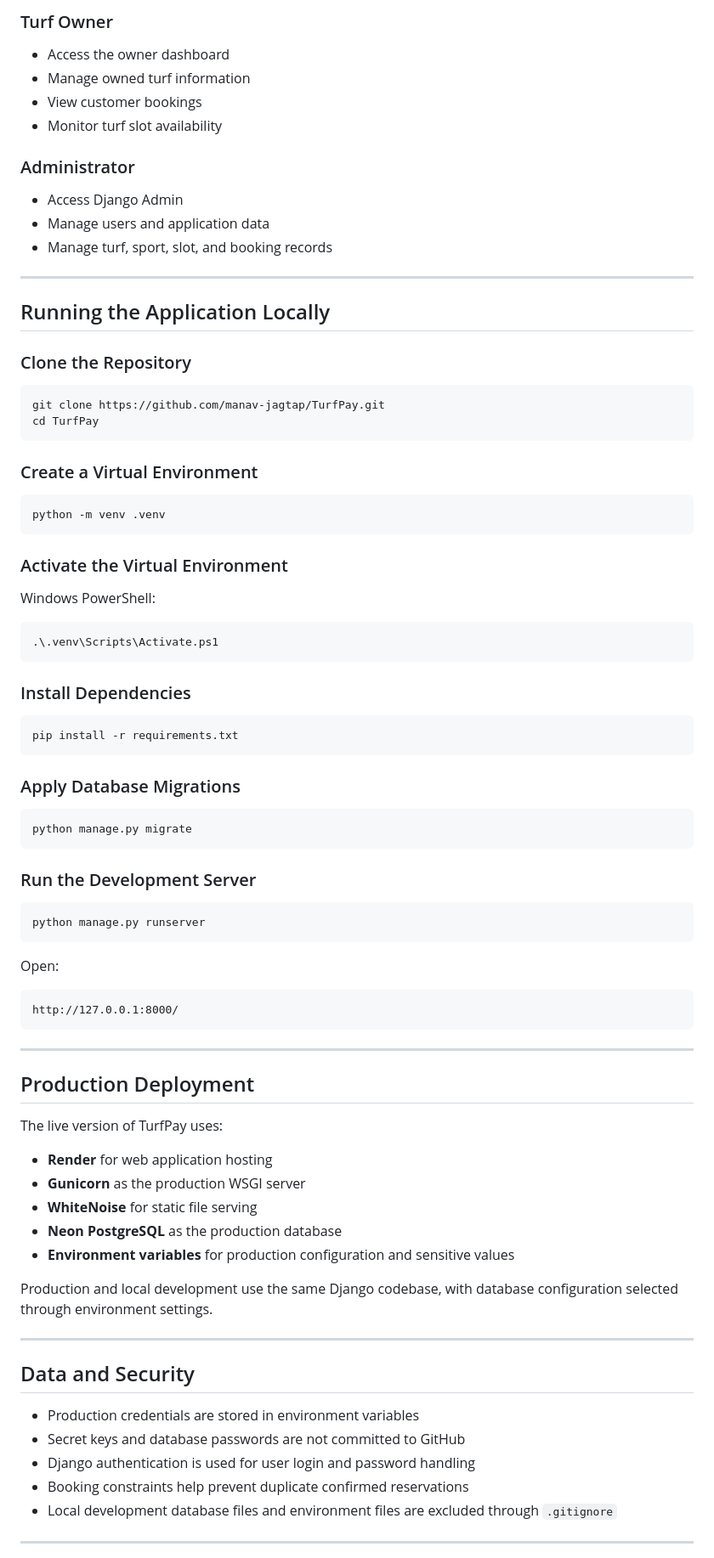
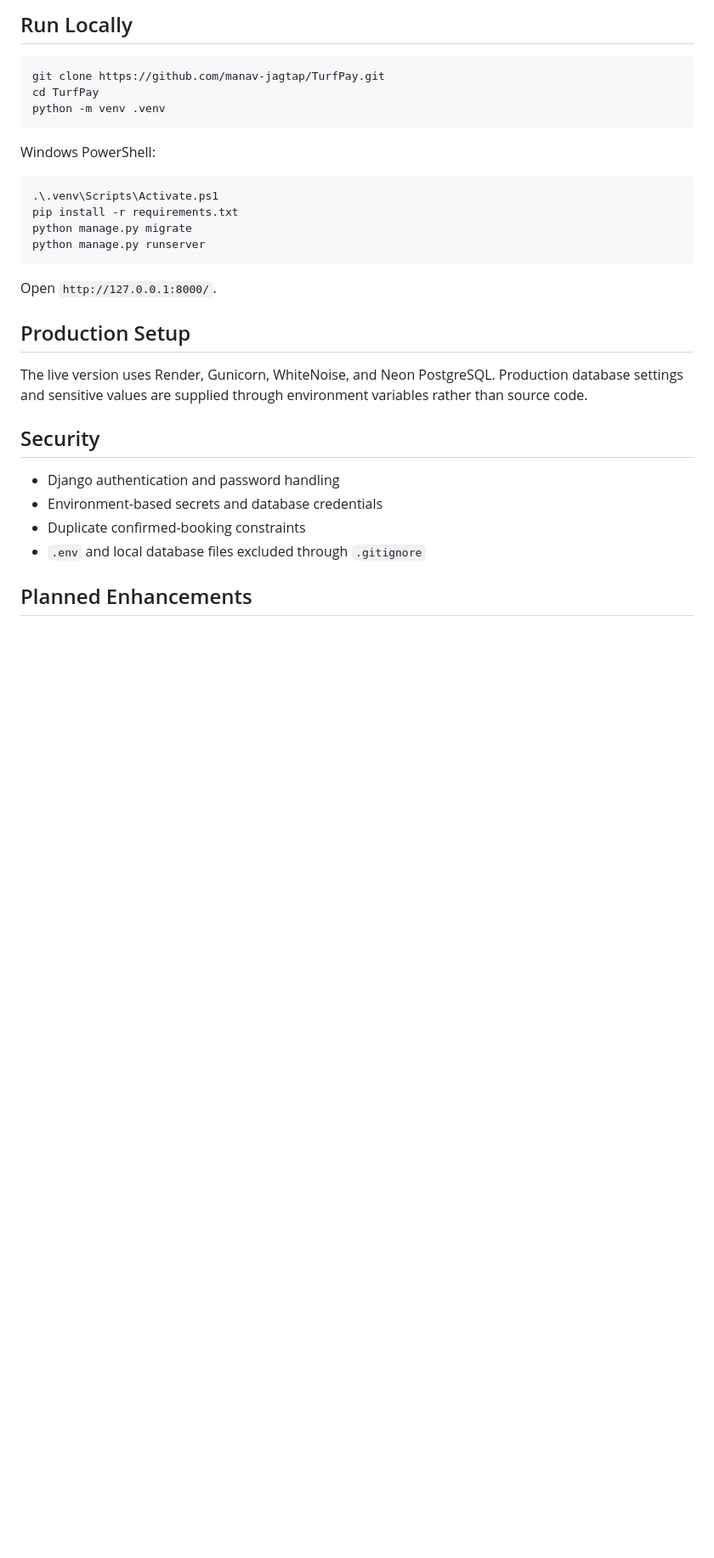
Before and after one commit to manav-jagtap/TurfPay, a Markdown page: README.md, the part around one of its changes. Shown at 85% size. GitHub-like rendering; blank space fills up the shorter version.

````diff
--- a/README.md
+++ b/README.md
@@ -142,88 +71,32 @@ The booking logic also checks the logical combination of turf, date, start time,
-### Turf Owner
-
-- Access the owner dashboard
-- Manage owned turf information
-- View customer bookings
-- Monitor turf slot availability
-
-### Administrator
-
-- Access Django Admin
-- Manage users and application data
-- Manage turf, sport, slot, and booking records
-
----
-
-## Running the Application Locally
-
-### Clone the Repository
+## Run Locally
 
 ```bash
 git clone https://github.com/manav-jagtap/TurfPay.git
 cd TurfPay
-```
-
-### Create a Virtual Environment
-
-```bash
 python -m venv .venv
 ```
-
-### Activate the Virtual Environment
 
 Windows PowerShell:
 
 ```powershell
 .\.venv\Scripts\Activate.ps1
-```
-
-### Install Dependencies
-
-```bash
 pip install -r requirements.txt
-```
-
-### Apply Database Migrations
-
-```bash
 python manage.py migrate
-```
-
-### Run the Development Server
-
-```bash
 python manage.py runserver
 ```
 
-Open:
+Open `http://127.0.0.1:8000/`.
 
-```text
-http://127.0.0.1:8000/
-```
+## Production Setup
 
----
+The live version uses Render, Gunicorn, WhiteNoise, and Neon PostgreSQL. Production database settings and sensitive values are supplied through environment variables rather than source code.
 
-## Production Deployment
+## Security
 
-The live version of TurfPay uses:
+- Django authentication and password handling
+- Environment-based secrets and database credentials
+- Duplicate confirmed-booking constraints
+- `.env` and local database files excluded through `.gitignore`
 
-- **Render** for web application hosting
-- **Gunicorn** as the production WSGI server
-- **WhiteNoise** for static file serving
-- **Neon PostgreSQL** as the production database
-- **Environment variables** for production configuration and sensitive values
+## Planned Enhancements
 
-Production and local development use the same Django codebase, with database configuration selected through environment settings.
-
----
-
-## Data and Security
-
-- Production credentials are stored in environment variables
-- Secret keys and database passwords are not committed to GitHub
-- Django authentication is used for user login and password handling
-- Booking constraints help prevent duplicate confirmed reservations
-- Local development database files and environment files are excluded through `.gitignore`
-
----
-
````
Also changed, not shown: other parts of README.md (+45 -141 lines).
